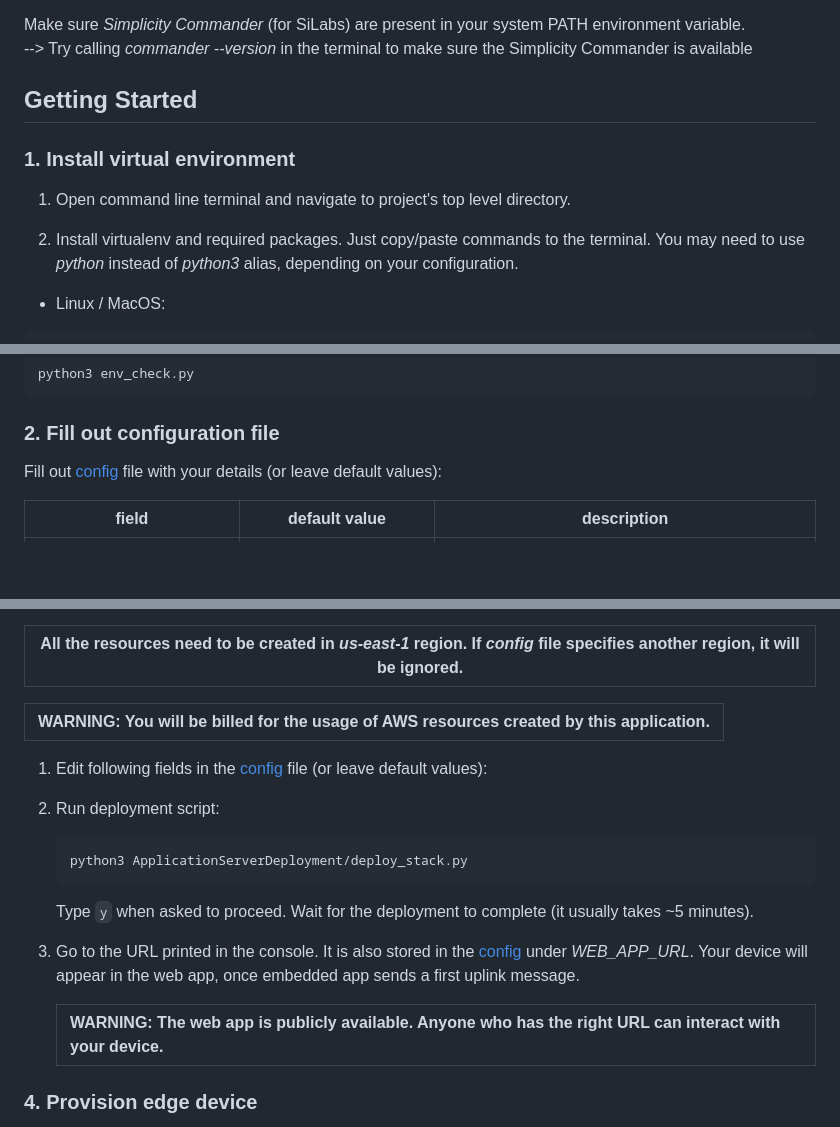
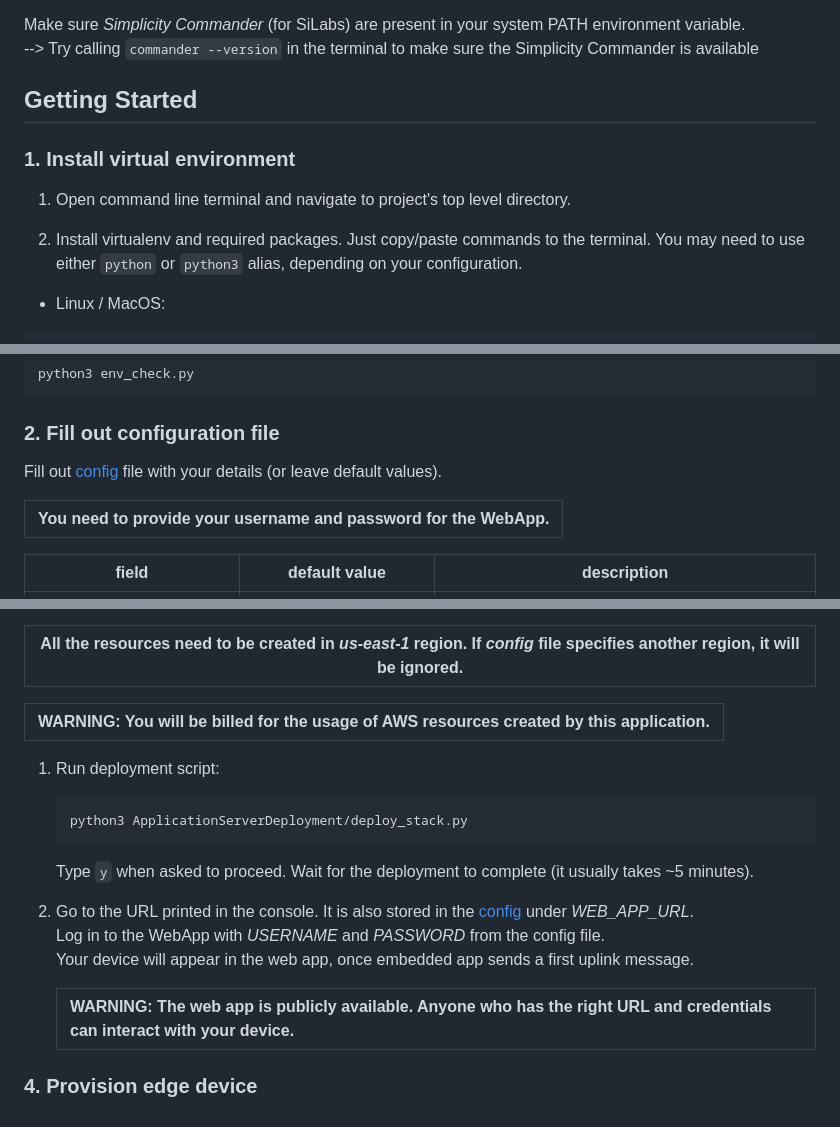
Before and after one commit to aws-samples/aws-iot-core-for-amazon-sidewalk-sample-app, a Markdown page: README.md, 3 parts joined by grey strips. GitHub-like rendering; blank space fills up the shorter version.

Commit message:
Fix formatting, minor fixes to the README (#38)
Co-authored-by: Krzysztof Pawlaczyk <krpawlac@amazon.com>

````diff
--- a/README.md
+++ b/README.md
@@ -46,7 +46,7 @@ If you are not sure whether you have coverage, we recommend you turn on an opera
 
 
 Make sure *Simplicity Commander* (for SiLabs) are present in your system PATH environment variable.
---> Try calling *commander --version* in the terminal to make sure the Simplicity Commander is available
+--> Try calling `commander --version` in the terminal to make sure the Simplicity Commander is available
 
 
 ## Getting Started
@@ -56,7 +56,7 @@ Make sure *Simplicity Commander* (for SiLabs) are present in your system PATH en
 1. Open command line terminal and navigate to project's top level directory.
 
 2. Install virtualenv and required packages. Just copy/paste commands to the terminal.
-   You may need to use *python* instead of *python3* alias, depending on your configuration.
+   You may need to use either `python` or `python3` alias, depending on your configuration.
 
 - Linux / MacOS:
 ```
@@ -84,7 +84,10 @@ python3 env_check.py
 ```
 
 ### 2. Fill out configuration file
-Fill out [config](./config.yaml) file with your details (or leave default values):
+Fill out [config](./config.yaml) file with your details (or leave default values).
+
+|You need to provide your username and password for the WebApp.|
+|---|
 
 | field                 | default value                         | description
 | ---                   | ---                                   | ---
@@ -107,20 +110,18 @@ For the sample application to work, you need to deploy necessary resources to yo
 |WARNING: You will be billed for the usage of AWS resources created by this application. |
 |---|
 
-1. Edit following fields in the [config](./config.yaml) file (or leave default values):
-
-
-2.  Run deployment script:
+1.  Run deployment script:
     ```
     python3 ApplicationServerDeployment/deploy_stack.py
     ```
     Type `y` when asked to proceed.
     Wait for the deployment to complete (it usually takes ~5 minutes).
 
-3. Go to the URL printed in the console. It is also stored in the [config](./config.yaml) under *WEB_APP_URL*.
+2. Go to the URL printed in the console. It is also stored in the [config](./config.yaml) under *WEB_APP_URL*.
+   Log in to the WebApp with *USERNAME* and *PASSWORD* from the config file.
    Your device will appear in the web app, once embedded app sends a first uplink message.
 
-   |WARNING: The web app is publicly available. Anyone who has the right URL can interact with your device. |
+   |WARNING: The web app is publicly available. Anyone who has the right URL and credentials can interact with your device. |
    |---|
 
 ### 4. Provision edge device
````
Also changed, not shown: other parts of README.md (+4 -4 lines).
